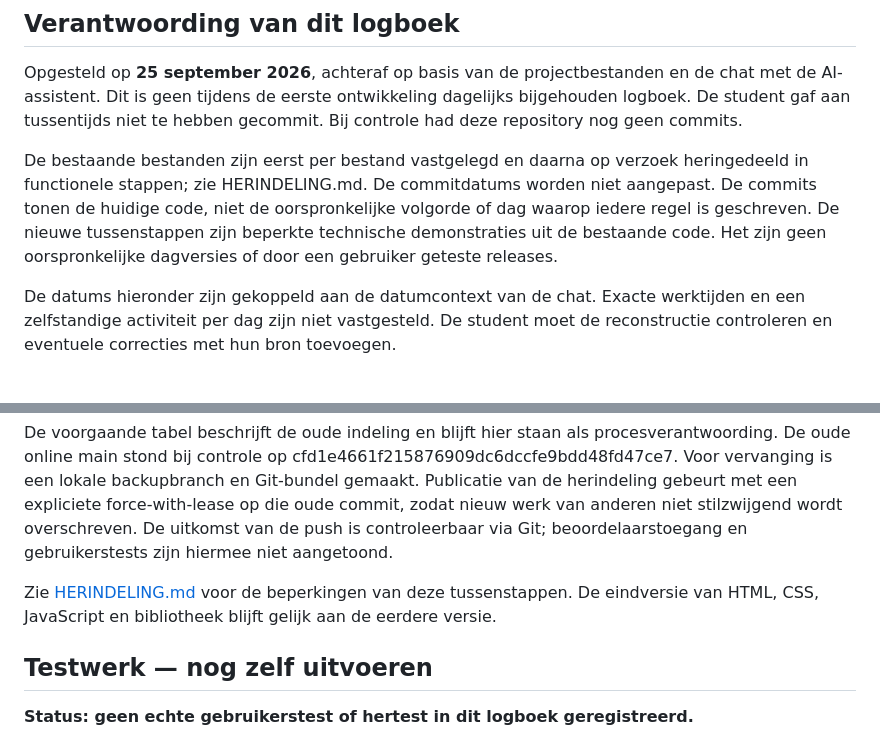
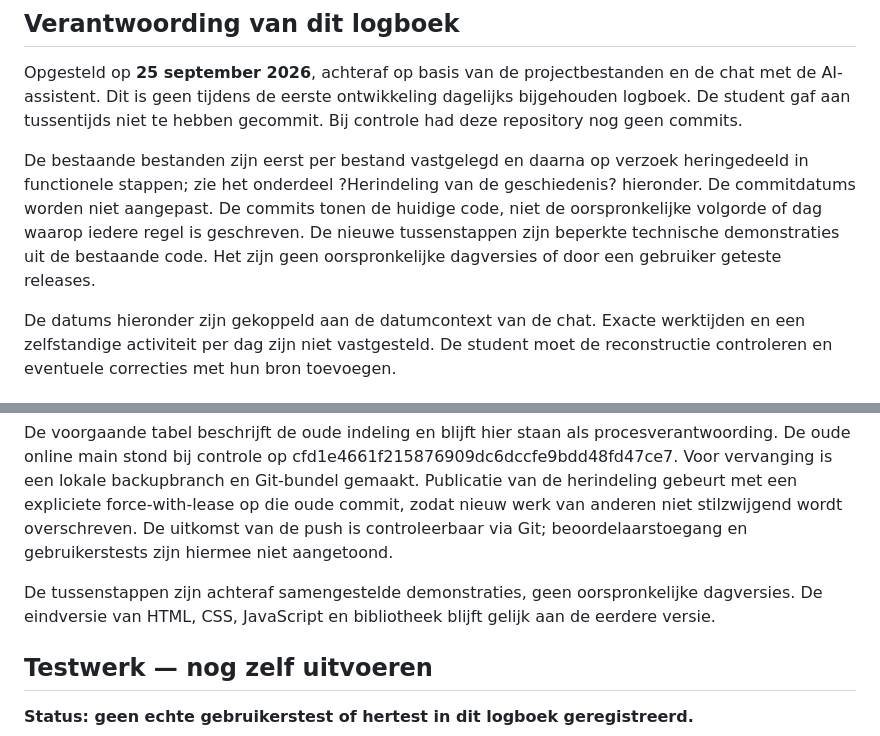
Before and after one commit to Allexwnl/game-development-examen-alexander, a Markdown page: LOGBOEK.md, 2 parts joined by grey strips. Drawn GitHub-style.

Commit message:
Verwijder apart herindelingsdocument en behoud uitleg in logboek

```diff
--- a/LOGBOEK.md
+++ b/LOGBOEK.md
@@ -4,7 +4,7 @@
 
 Opgesteld op **25 september 2026**, achteraf op basis van de projectbestanden en de chat met de AI-assistent. Dit is geen tijdens de eerste ontwikkeling dagelijks bijgehouden logboek. De student gaf aan tussentijds niet te hebben gecommit. Bij controle had deze repository nog geen commits.
 
-De bestaande bestanden zijn eerst per bestand vastgelegd en daarna op verzoek heringedeeld in functionele stappen; zie HERINDELING.md. De commitdatums worden niet aangepast. De commits tonen de huidige code, niet de oorspronkelijke volgorde of dag waarop iedere regel is geschreven. De nieuwe tussenstappen zijn beperkte technische demonstraties uit de bestaande code. Het zijn geen oorspronkelijke dagversies of door een gebruiker geteste releases.
+De bestaande bestanden zijn eerst per bestand vastgelegd en daarna op verzoek heringedeeld in functionele stappen; zie het onderdeel ?Herindeling van de geschiedenis? hieronder. De commitdatums worden niet aangepast. De commits tonen de huidige code, niet de oorspronkelijke volgorde of dag waarop iedere regel is geschreven. De nieuwe tussenstappen zijn beperkte technische demonstraties uit de bestaande code. Het zijn geen oorspronkelijke dagversies of door een gebruiker geteste releases.
 
 De datums hieronder zijn gekoppeld aan de datumcontext van de chat. Exacte werktijden en een zelfstandige activiteit per dag zijn niet vastgesteld. De student moet de reconstructie controleren en eventuele correcties met hun bron toevoegen.
 
@@ -143,7 +143,7 @@ De gebruiker vond de eerste indeling per compleet bestand niet geschikt om de op
 
 De voorgaande tabel beschrijft de oude indeling en blijft hier staan als procesverantwoording. De oude online main stond bij controle op cfd1e4661f215876909dc6dccfe9bdd48fd47ce7. Voor vervanging is een lokale backupbranch en Git-bundel gemaakt. Publicatie van de herindeling gebeurt met een expliciete force-with-lease op die oude commit, zodat nieuw werk van anderen niet stilzwijgend wordt overschreven. De uitkomst van de push is controleerbaar via Git; beoordelaarstoegang en gebruikerstests zijn hiermee niet aangetoond.
 
-Zie [HERINDELING.md](HERINDELING.md) voor de beperkingen van deze tussenstappen. De eindversie van HTML, CSS, JavaScript en bibliotheek blijft gelijk aan de eerdere versie.
+De tussenstappen zijn achteraf samengestelde demonstraties, geen oorspronkelijke dagversies. De eindversie van HTML, CSS, JavaScript en bibliotheek blijft gelijk aan de eerdere versie.
 
 ## Testwerk — nog zelf uitvoeren
 
```
Also changed, not shown: HERINDELING.md (deleted, +0 -18 lines).
